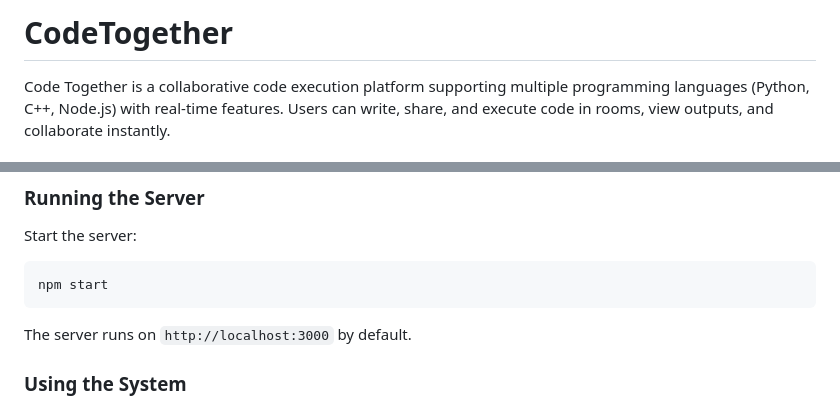
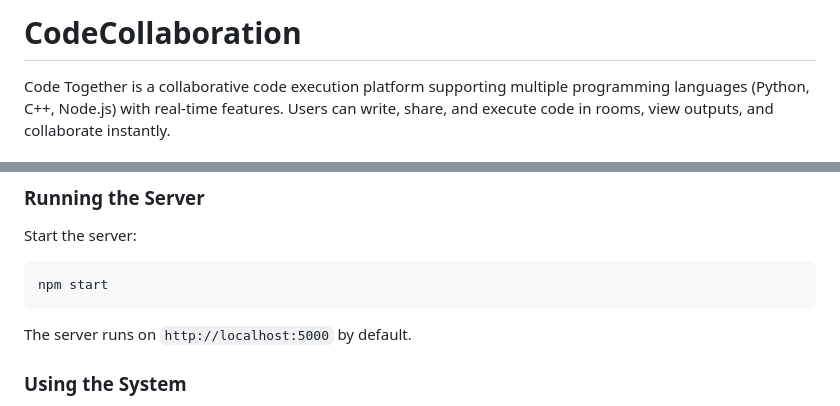
Before and after one commit to katrennader/Code-Together-Project-, a Markdown page: README.md, 2 parts joined by grey strips. Rendered like a GitHub page.

Commit message:
Rename project to CodeCollaboration and change port
Updated project name and default server port in README.

````diff
--- a/README.md
+++ b/README.md
@@ -1,4 +1,4 @@
-# CodeTogether
+# CodeCollaboration
 
 Code Together is a collaborative code execution platform supporting multiple programming languages (Python, C++, Node.js) with real-time features. Users can write, share, and execute code in rooms, view outputs, and collaborate instantly.
 
@@ -39,7 +39,7 @@ Start the server:
 ```bash
 npm start
 ```
-The server runs on `http://localhost:3000` by default.
+The server runs on `http://localhost:5000` by default.
 
 ### Using the System
 1. Open `public/index.html` in your browser.
````
